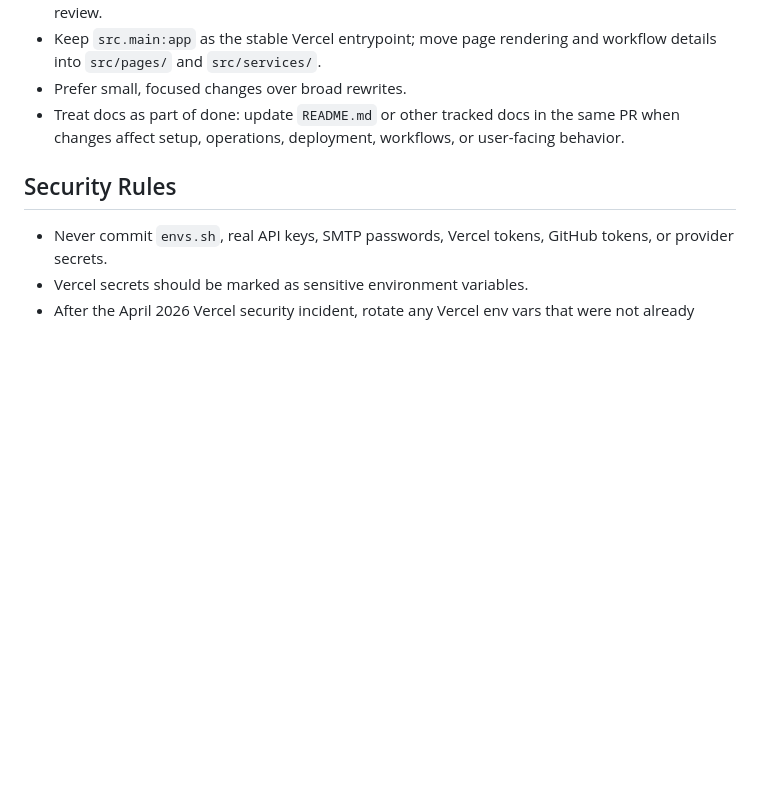
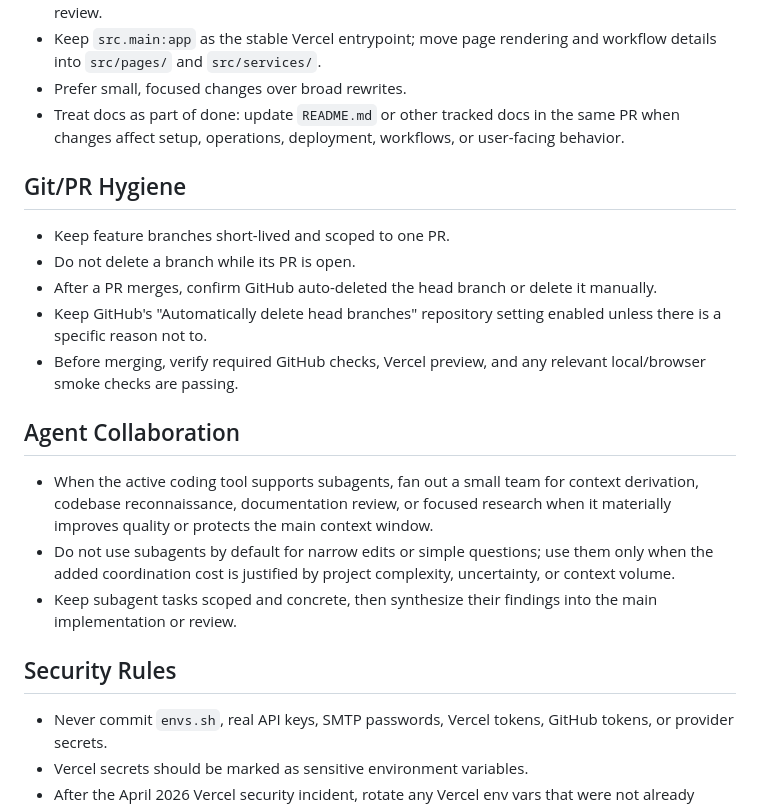
Before and after one commit to matthewpergolski/personal_website, a Markdown page: AGENTS.md, the part around the change. Drawn GitHub-style; blank space fills up the shorter version.

Commit message:
docs: add branch cleanup guidance

```diff
--- a/AGENTS.md
+++ b/AGENTS.md
@@ -37,6 +37,20 @@ Do not bulk-read generated or lock files unless the task requires dependency or
 - Keep `src.main:app` as the stable Vercel entrypoint; move page rendering and workflow details into `src/pages/` and `src/services/`.
 - Prefer small, focused changes over broad rewrites.
 - Treat docs as part of done: update `README.md` or other tracked docs in the same PR when changes affect setup, operations, deployment, workflows, or user-facing behavior.
+
+## Git/PR Hygiene
+
+- Keep feature branches short-lived and scoped to one PR.
+- Do not delete a branch while its PR is open.
+- After a PR merges, confirm GitHub auto-deleted the head branch or delete it manually.
+- Keep GitHub's "Automatically delete head branches" repository setting enabled unless there is a specific reason not to.
+- Before merging, verify required GitHub checks, Vercel preview, and any relevant local/browser smoke checks are passing.
+
+## Agent Collaboration
+
+- When the active coding tool supports subagents, fan out a small team for context derivation, codebase reconnaissance, documentation review, or focused research when it materially improves quality or protects the main context window.
+- Do not use subagents by default for narrow edits or simple questions; use them only when the added coordination cost is justified by project complexity, uncertainty, or context volume.
+- Keep subagent tasks scoped and concrete, then synthesize their findings into the main implementation or review.
 
 ## Security Rules
 
```
